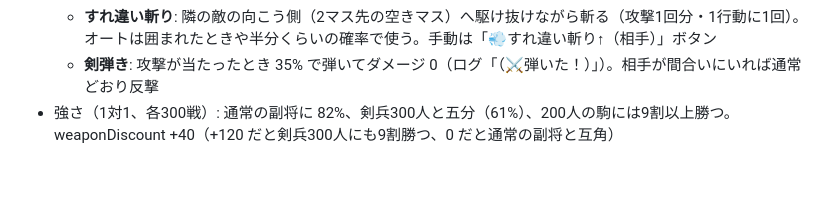
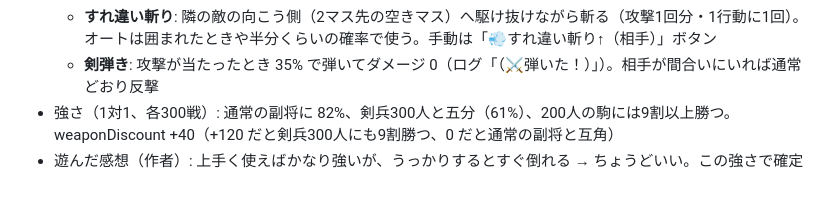
Before and after one commit to izayoisinya/dice-game, a Markdown page: docs/design.md, the part around the change. GitHub-like rendering.

Commit message:
二刀流剣士の手触りを設計メモに記録
Co-Authored-By: Claude Opus 5.5 <noreply@anthropic.com>
Claude-Session: https://claude.ai/code/session_01TqbHapgrbjfNyF5VZHo27N

```diff
--- a/docs/design.md
+++ b/docs/design.md
@@ -862,3 +862,4 @@
   - **すれ違い斬り**: 隣の敵の向こう側（2マス先の空きマス）へ駆け抜けながら斬る（攻撃1回分・1行動に1回）。オートは囲まれたときや半分くらいの確率で使う。手動は「💨すれ違い斬り↑（相手）」ボタン
   - **剣弾き**: 攻撃が当たったとき 35% で弾いてダメージ 0（ログ「（⚔弾いた！）」）。相手が間合いにいれば通常どおり反撃
 - 強さ（1対1、各300戦）: 通常の副将に 82%、剣兵300人と五分（61%）、200人の駒には9割以上勝つ。weaponDiscount +40（+120 だと剣兵300人にも9割勝つ、0 だと通常の副将と互角）
+- 遊んだ感想（作者）: 上手く使えばかなり強いが、うっかりするとすぐ倒れる → ちょうどいい。この強さで確定
```
